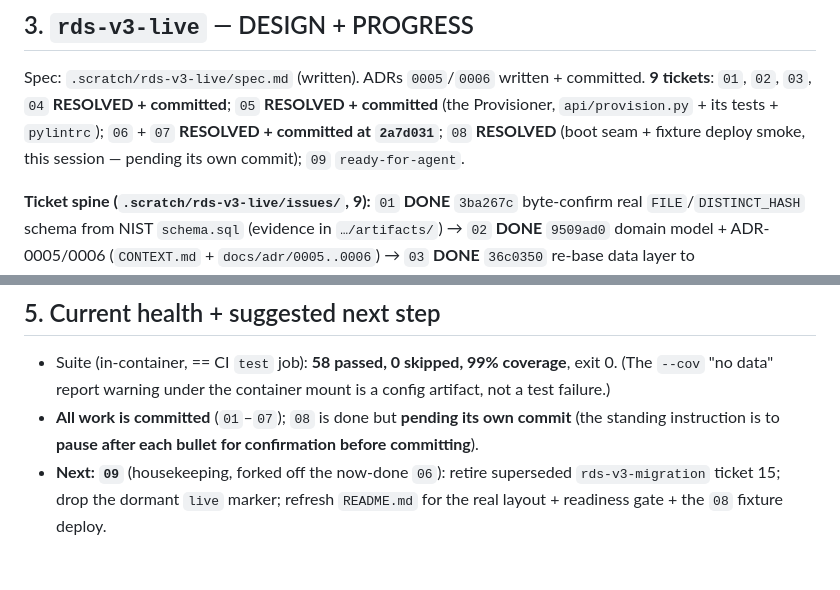
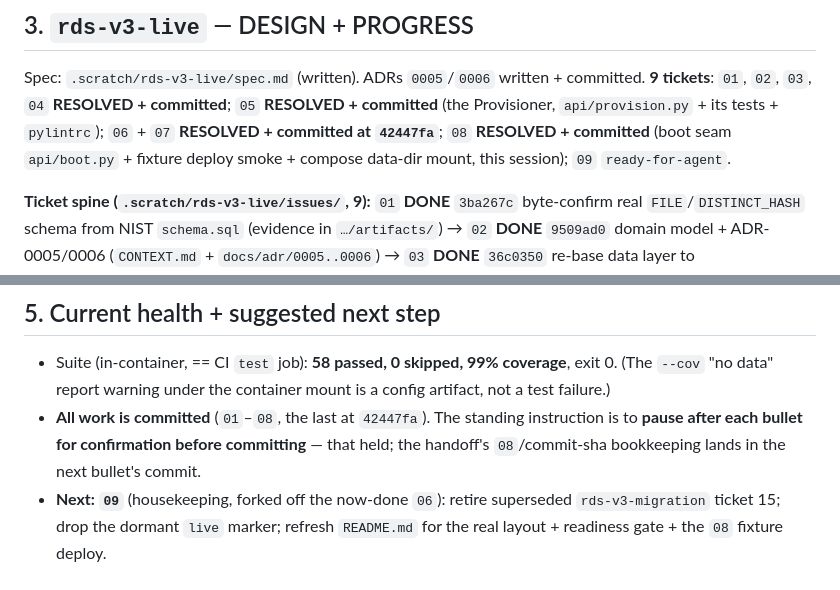
Before and after one commit to cybagard/nsrllookup, a Markdown page: .scratch/rds-v3-migration/handoff.md, 2 parts joined by grey strips. Drawn GitHub-style.

Commit message:
Mark ticket 08 committed; refresh handoff (next is 09)

```diff
--- a/.scratch/rds-v3-migration/handoff.md
+++ b/.scratch/rds-v3-migration/handoff.md
@@ -72,8 +72,9 @@ shipped `schema.sql`, release `2026.09.1`; evidence + 3 integrity layers in
 Spec: `.scratch/rds-v3-live/spec.md` (written). ADRs `0005`/`0006` written + committed.
 **9 tickets**: `01`, `02`, `03`, `04` **RESOLVED + committed**; `05` **RESOLVED +
  committed** (the Provisioner, `api/provision.py` + its tests + `pylintrc`); `06` + `07`
- **RESOLVED + committed at `2a7d031`**; `08` **RESOLVED** (boot seam + fixture deploy
- smoke, this session — pending its own commit); `09` `ready-for-agent`.
+ **RESOLVED + committed at `42447fa`**; `08` **RESOLVED +
+ committed** (boot seam `api/boot.py` + fixture deploy smoke + compose data-dir
+ mount, this session); `09` `ready-for-agent`.
 
 **Ticket spine (`.scratch/rds-v3-live/issues/`, 9):**
 `01` **DONE** `3ba267c` byte-confirm real `FILE`/`DISTINCT_HASH` schema from NIST
@@ -212,9 +213,10 @@ Seam-1/Seam-2 tests updated for the `dbhash` field + matching manifest.
 - Suite (in-container, == CI `test` job): **58 passed, 0 skipped, 99% coverage**,
    exit 0. (The `--cov` "no data" report warning under the container mount is a config
    artifact, not a test failure.)
-- **All work is committed** (`01`–`07`); `08` is done but **pending its own commit**
-   (the standing instruction is to **pause after each bullet for confirmation before
-   committing**).
+- **All work is committed** (`01`–`08`, the last at `42447fa`). The standing
+    instruction is to **pause after each bullet for confirmation before
+   committing** — that held; the handoff's `08`/commit-sha bookkeeping lands in
+   the next bullet's commit.
 - **Next: `09`** (housekeeping, forked off the now-done `06`): retire superseded
    `rds-v3-migration` ticket 15; drop the dormant `live` marker; refresh `README.md`
    for the real layout + readiness gate + the `08` fixture deploy.
```
